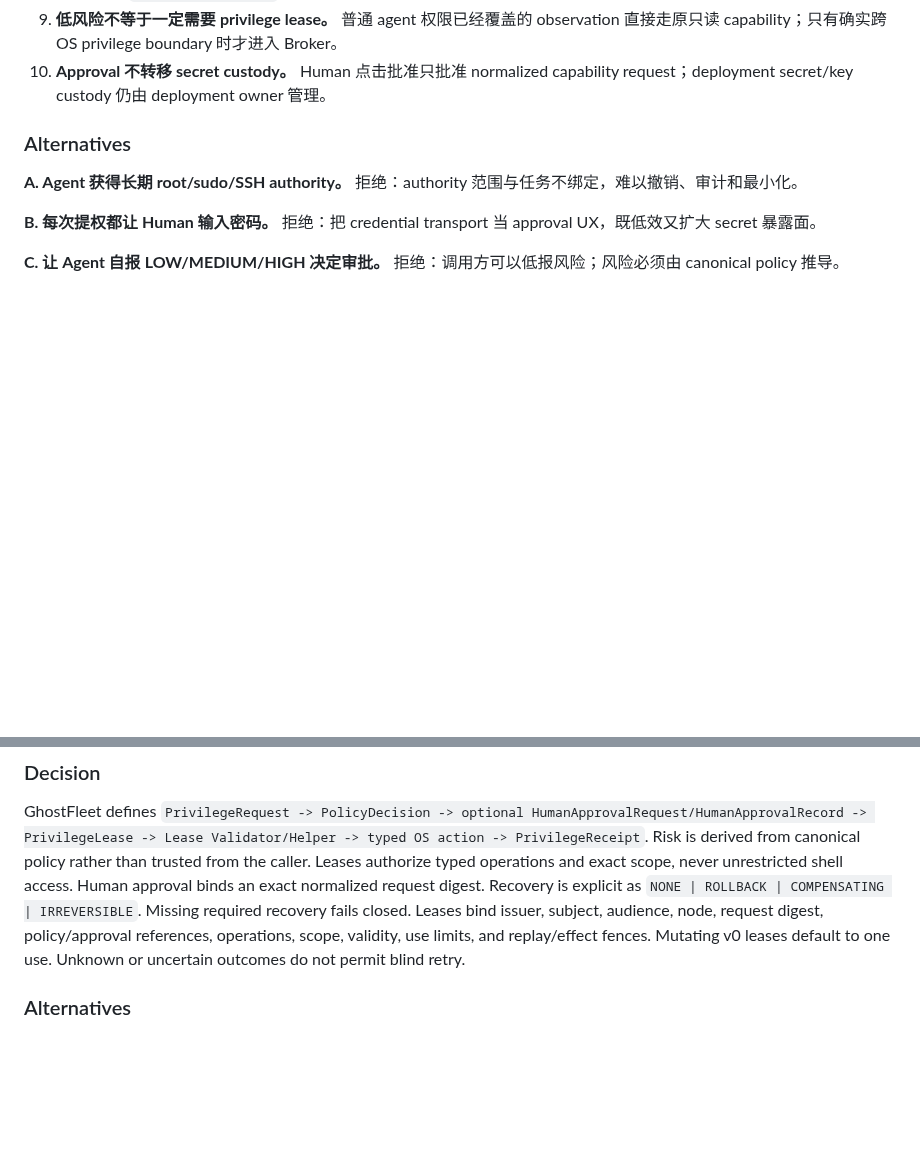
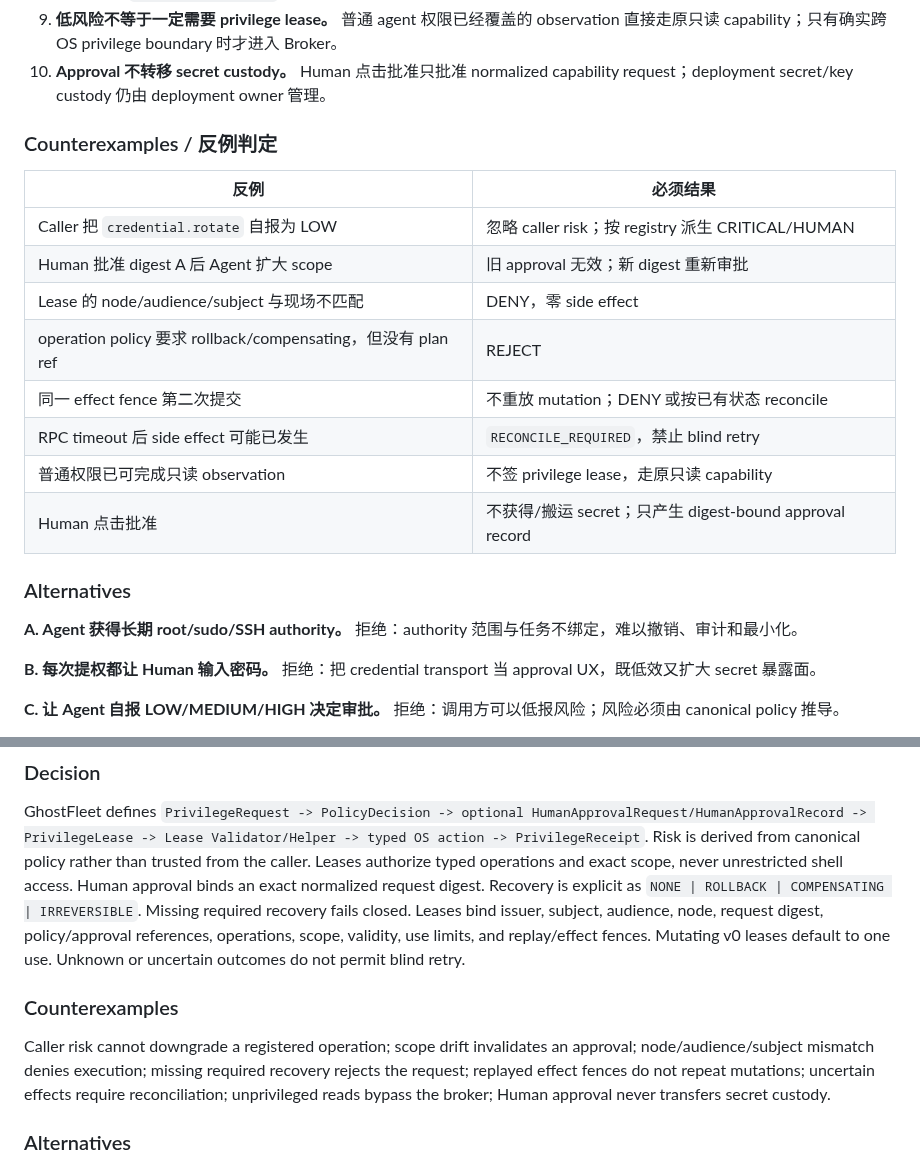
Before and after one commit to youling/ghostfleet, a Markdown page: docs/adr/003-ai-native-privilege-broker.md, 2 parts joined by grey strips. Rendered like a GitHub page; blank space fills up the shorter version.

Commit message:
docs: add privilege broker counterexample matrix

```diff
--- a/docs/adr/003-ai-native-privilege-broker.md
+++ b/docs/adr/003-ai-native-privilege-broker.md
@@ -41,6 +41,20 @@ Agent Intent
 9. **低风险不等于一定需要 privilege lease。** 普通 agent 权限已经覆盖的 observation 直接走原只读 capability；只有确实跨 OS privilege boundary 时才进入 Broker。
 10. **Approval 不转移 secret custody。** Human 点击批准只批准 normalized capability request；deployment secret/key custody 仍由 deployment owner 管理。
 
+
+### Counterexamples / 反例判定
+
+| 反例 | 必须结果 |
+| --- | --- |
+| Caller 把 `credential.rotate` 自报为 LOW | 忽略 caller risk；按 registry 派生 CRITICAL/HUMAN |
+| Human 批准 digest A 后 Agent 扩大 scope | 旧 approval 无效；新 digest 重新审批 |
+| Lease 的 node/audience/subject 与现场不匹配 | DENY，零 side effect |
+| operation policy 要求 rollback/compensating，但没有 plan ref | REJECT |
+| 同一 effect fence 第二次提交 | 不重放 mutation；DENY 或按已有状态 reconcile |
+| RPC timeout 后 side effect 可能已发生 | `RECONCILE_REQUIRED`，禁止 blind retry |
+| 普通权限已可完成只读 observation | 不签 privilege lease，走原只读 capability |
+| Human 点击批准 | 不获得/搬运 secret；只产生 digest-bound approval record |
+
 <!-- topic:alternatives -->
 ### Alternatives
 
@@ -78,6 +92,11 @@ GhostFleet needs bounded privileged actions without giving Agents permanent root
 
 GhostFleet defines `PrivilegeRequest -> PolicyDecision -> optional HumanApprovalRequest/HumanApprovalRecord -> PrivilegeLease -> Lease Validator/Helper -> typed OS action -> PrivilegeReceipt`. Risk is derived from canonical policy rather than trusted from the caller. Leases authorize typed operations and exact scope, never unrestricted shell access. Human approval binds an exact normalized request digest. Recovery is explicit as `NONE | ROLLBACK | COMPENSATING | IRREVERSIBLE`. Missing required recovery fails closed. Leases bind issuer, subject, audience, node, request digest, policy/approval references, operations, scope, validity, use limits, and replay/effect fences. Mutating v0 leases default to one use. Unknown or uncertain outcomes do not permit blind retry.
 
+
+### Counterexamples
+
+Caller risk cannot downgrade a registered operation; scope drift invalidates an approval; node/audience/subject mismatch denies execution; missing required recovery rejects the request; replayed effect fences do not repeat mutations; uncertain effects require reconciliation; unprivileged reads bypass the broker; Human approval never transfers secret custody.
+
 <!-- topic:alternatives -->
 ### Alternatives
 
```
